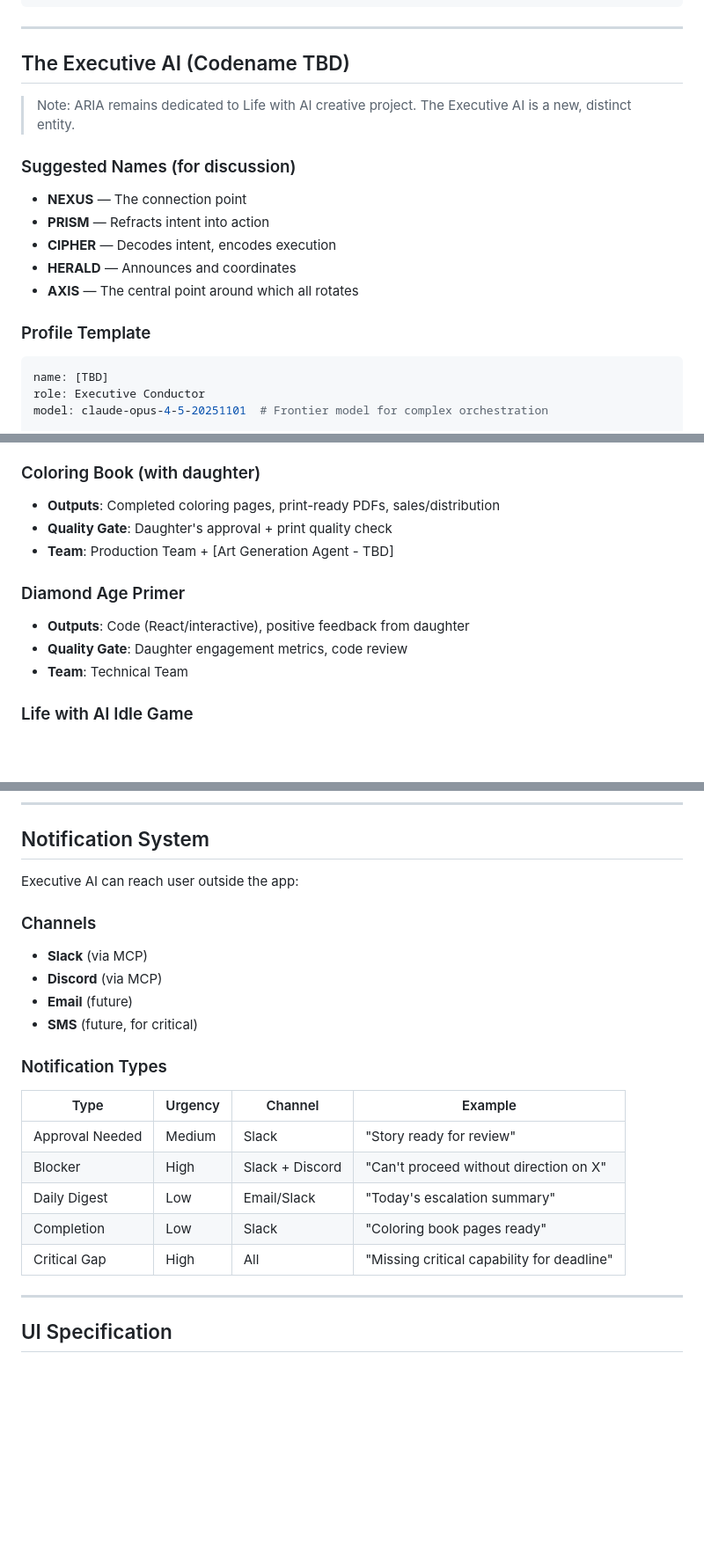
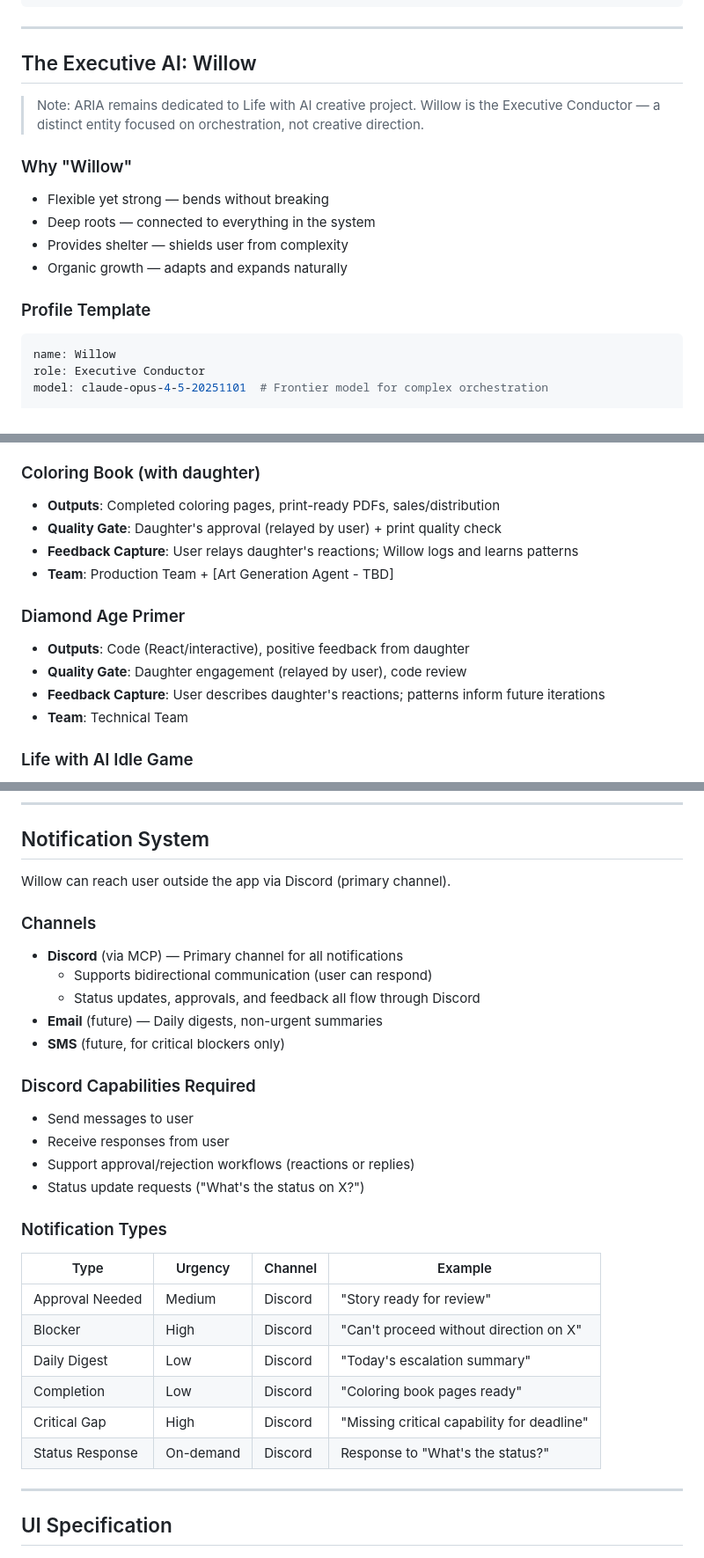
Before and after one commit to bencorprondds-bot/Brain-Trust, a Markdown page: design_specs/legion_architecture_v3.md, 3 parts joined by grey strips. Shown at 88% size. GitHub-like rendering; blank space fills up the shorter version.

````diff
--- a/design_specs/legion_architecture_v3.md
+++ b/design_specs/legion_architecture_v3.md
@@ -75,21 +75,20 @@ Legion v3 is an **Execution Engine** — you state what you want, the system fig
 
 ---
 
-## The Executive AI (Codename TBD)
+## The Executive AI: Willow
 
-> Note: ARIA remains dedicated to Life with AI creative project. The Executive AI is a new, distinct entity.
+> Note: ARIA remains dedicated to Life with AI creative project. Willow is the Executive Conductor — a distinct entity focused on orchestration, not creative direction.
 
-### Suggested Names (for discussion)
-- **NEXUS** — The connection point
-- **PRISM** — Refracts intent into action
-- **CIPHER** — Decodes intent, encodes execution
-- **HERALD** — Announces and coordinates
-- **AXIS** — The central point around which all rotates
+### Why "Willow"
+- Flexible yet strong — bends without breaking
+- Deep roots — connected to everything in the system
+- Provides shelter — shields user from complexity
+- Organic growth — adapts and expands naturally
 
 ### Profile Template
 
 ```yaml
-name: [TBD]
+name: Willow
 role: Executive Conductor
 model: claude-opus-4-5-20251101  # Frontier model for complex orchestration
 
@@ -351,12 +350,14 @@ Defined concrete output types per project:
 
 ### Coloring Book (with daughter)
 - **Outputs**: Completed coloring pages, print-ready PDFs, sales/distribution
-- **Quality Gate**: Daughter's approval + print quality check
+- **Quality Gate**: Daughter's approval (relayed by user) + print quality check
+- **Feedback Capture**: User relays daughter's reactions; Willow logs and learns patterns
 - **Team**: Production Team + [Art Generation Agent - TBD]
 
 ### Diamond Age Primer
 - **Outputs**: Code (React/interactive), positive feedback from daughter
-- **Quality Gate**: Daughter engagement metrics, code review
+- **Quality Gate**: Daughter engagement (relayed by user), code review
+- **Feedback Capture**: User describes daughter's reactions; patterns inform future iterations
 - **Team**: Technical Team
 
 ### Life with AI Idle Game
@@ -399,23 +400,31 @@ Defined concrete output types per project:
 
 ## Notification System
 
-Executive AI can reach user outside the app:
+Willow can reach user outside the app via Discord (primary channel).
 
 ### Channels
-- **Slack** (via MCP)
-- **Discord** (via MCP)
-- **Email** (future)
-- **SMS** (future, for critical)
+- **Discord** (via MCP) — Primary channel for all notifications
+  - Supports bidirectional communication (user can respond)
+  - Status updates, approvals, and feedback all flow through Discord
+- **Email** (future) — Daily digests, non-urgent summaries
+- **SMS** (future, for critical blockers only)
+
+### Discord Capabilities Required
+- Send messages to user
+- Receive responses from user
+- Support approval/rejection workflows (reactions or replies)
+- Status update requests ("What's the status on X?")
 
 ### Notification Types
 
 | Type | Urgency | Channel | Example |
 |------|---------|---------|---------|
-| Approval Needed | Medium | Slack | "Story ready for review" |
-| Blocker | High | Slack + Discord | "Can't proceed without direction on X" |
-| Daily Digest | Low | Email/Slack | "Today's escalation summary" |
-| Completion | Low | Slack | "Coloring book pages ready" |
-| Critical Gap | High | All | "Missing critical capability for deadline" |
+| Approval Needed | Medium | Discord | "Story ready for review" |
+| Blocker | High | Discord | "Can't proceed without direction on X" |
+| Daily Digest | Low | Discord | "Today's escalation summary" |
+| Completion | Low | Discord | "Coloring book pages ready" |
+| Critical Gap | High | Discord | "Missing critical capability for deadline" |
+| Status Response | On-demand | Discord | Response to "What's the status?" |
 
 ---
 
````
Also changed, not shown: other parts of design_specs/legion_architecture_v3.md (+92 -5 lines).
